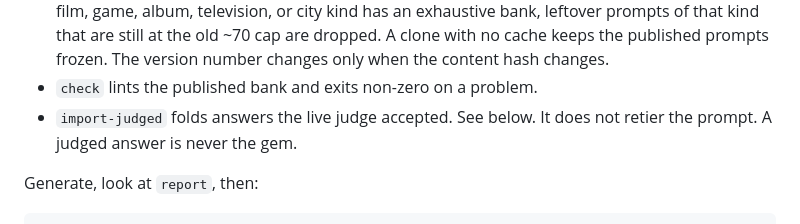
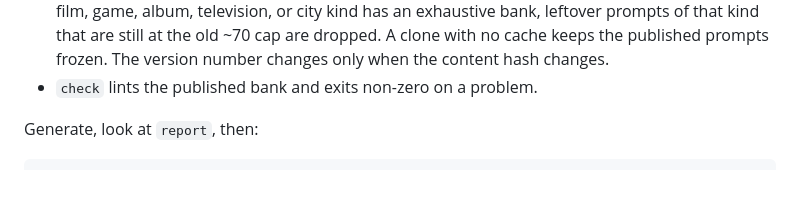
Before and after one commit to pranavbhatkhande/woooosh, a Markdown page: pipeline/README.md, the part around the change. Rendered like a GitHub page; blank space fills up the shorter version.

Commit message:
Drop the dangling live-judge import note from the pipeline README.
Co-authored-by: Pranav Bhatkhande <pranavbhatkhande@gmail.com>

```diff
--- a/pipeline/README.md
+++ b/pipeline/README.md
@@ -44,7 +44,6 @@ python -m pipeline check
 - `report` prints a spread of prompts (the published bank, or the cache if you have not published yet) plus any gem that looks like junk.
 - `publish` writes `data/prompts/NNNN.json` and `data/index.json`. Shard files are packed to about 1.2 MB, and a single oversized prompt gets its own file. A cached copy replaces a published prompt only when it is not a much shorter list, so an old 70-answer cache cannot shrink an exhaustive bank. Hand lists fill gaps and replace a prompt only when they are longer. Once a film, game, album, television, or city kind has an exhaustive bank, leftover prompts of that kind that are still at the old ~70 cap are dropped. A clone with no cache keeps the published prompts frozen. The version number changes only when the content hash changes.
 - `check` lints the published bank and exits non-zero on a problem.
-- `import-judged` folds answers the live judge accepted. See below. It does not retier the prompt. A judged answer is never the gem.
 
 Generate, look at `report`, then:
 
```
